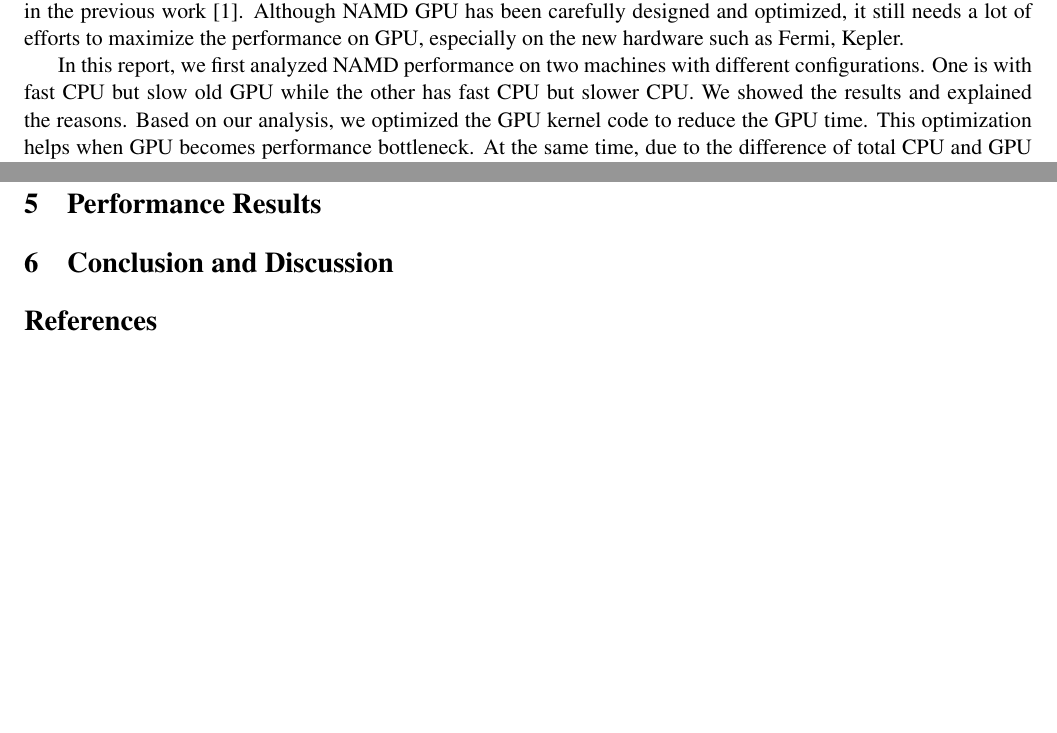
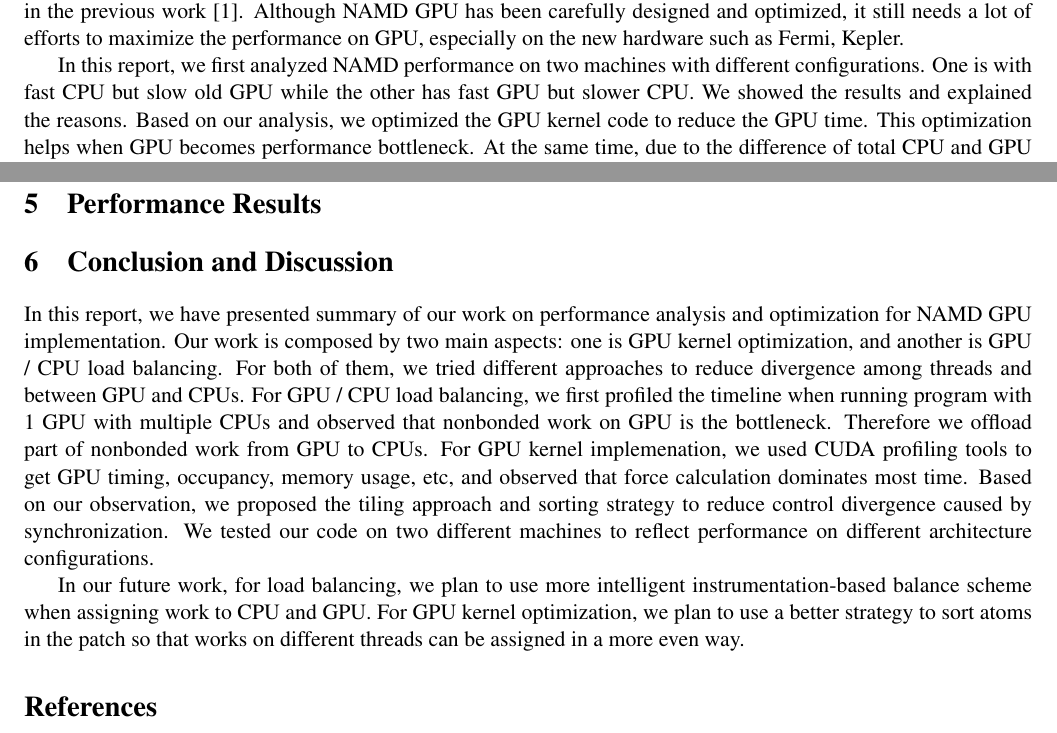
Before and after one commit to sun51/ece598HK, a LaTeX document (report/report.tex, which reads report/conclusion.tex): two parts of pages 1 and 6 of 6, joined at a grey line, cut so that both start at the same text, the shorter picture padded with empty space. Compiled offline with pdfLaTeX.

Commit message:
add conclusion part

```diff
--- a/report/conclusion.tex
+++ b/report/conclusion.tex
@@ -0,0 +1,11 @@
+In this report, we have presented summary of our work on performance analysis and optimization for NAMD GPU implementation.
+Our work is composed by two main aspects: one is GPU kernel optimization, and another is GPU / CPU load balancing. For both of them,
+we tried different approaches to reduce divergence among threads and between GPU and CPUs. For GPU / CPU load balancing,
+we first profiled the timeline when running program with 1 GPU with multiple CPUs and observed that nonbonded work on GPU is the bottleneck. Therefore
+we offload part of nonbonded work from GPU to CPUs. For GPU kernel implemenation, we used CUDA profiling tools to get
+GPU timing, occupancy, memory usage, etc, and observed that force calculation dominates most time. Based on our observation,
+we proposed the tiling approach and sorting strategy to reduce control divergence caused by synchronization. We tested our code on two different machines to reflect
+performance on different architecture configurations.
+
+In our future work, for load balancing, we plan to use more intelligent instrumentation-based balance scheme when assigning work to CPU and GPU.
+For GPU kernel optimization, we plan to use a better strategy to sort atoms in the patch so that works on different threads can be assigned in a more even way.
--- a/report/report.tex
+++ b/report/report.tex
@@ -134,7 +134,7 @@
 efforts to maximize the performance on GPU, especially on the new hardware such as Fermi, Kepler.
 
 In this report, we first analyzed NAMD performance on two machines with different configurations.
-One is with fast CPU but slow old GPU while the other has fast CPU but slower CPU. We showed
+One is with fast CPU but slow old GPU while the other has fast GPU but slower CPU. We showed
 the results and explained the reasons. Based on our analysis, we optimized the GPU kernel code
 to reduce the GPU time. This optimization helps when GPU becomes performance bottleneck.
 At the same time, due to the difference of total CPU and GPU capabilities, the load between them
```
Also changed, not shown: report/gpu-opt.tex (+1 -1 lines).
